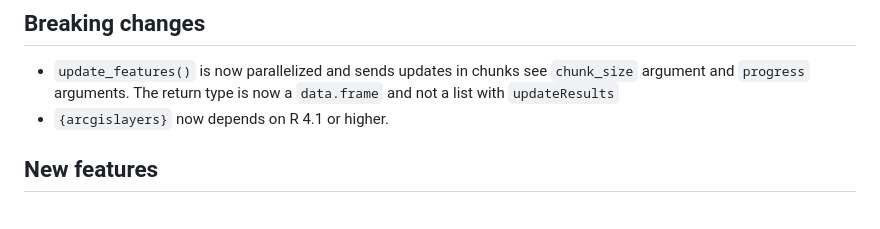
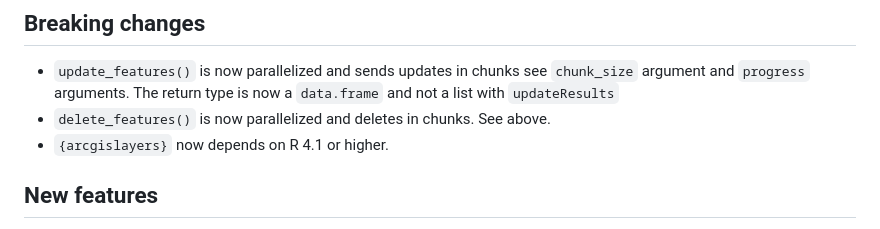
Before and after one commit to R-ArcGIS/arcgislayers, a Markdown page: NEWS.md, the part around the change. Drawn GitHub-style.

Commit message:
update news

```diff
--- a/NEWS.md
+++ b/NEWS.md
@@ -3,6 +3,7 @@
 ## Breaking changes
 
 - `update_features()` is now parallelized and sends updates in chunks see `chunk_size` argument and `progress` arguments. The return type is now a `data.frame` and not a list with `updateResults`
+- `delete_features()` is now parallelized and deletes in chunks. See above.
 - `{arcgislayers}` now depends on R 4.1 or higher.
 
 ## New features
```
